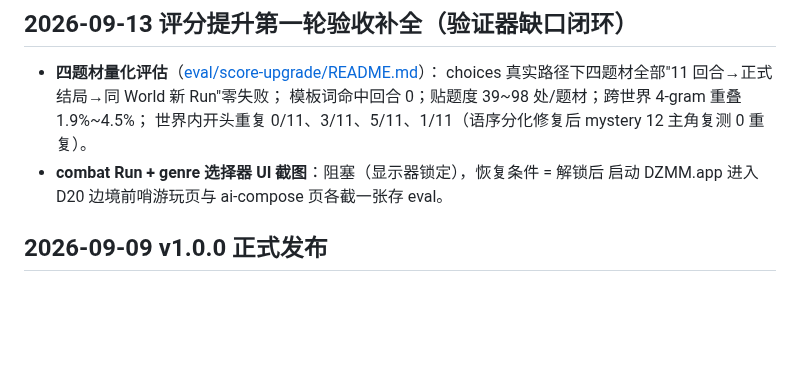
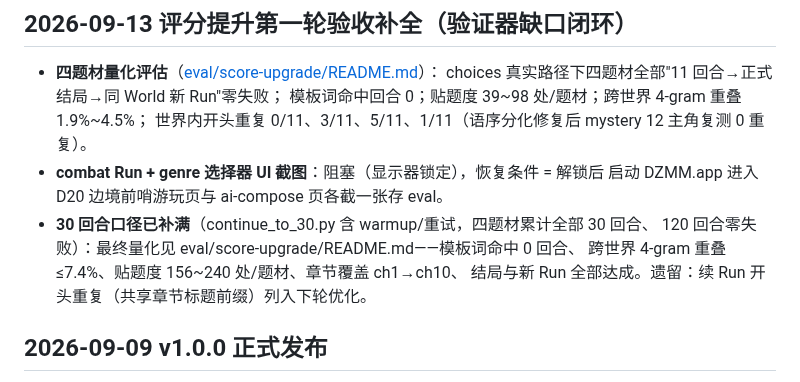
Before and after one commit to b31o8321/dzmm, a Markdown page: docs/ACTIVE_DELIVERY_INDEX.md, the part around the change. GitHub-like rendering; blank space fills up the shorter version.

Commit message:
docs: INDEX — 30-turn gap closed (120 turns zero failure across four genres)

```diff
--- a/docs/ACTIVE_DELIVERY_INDEX.md
+++ b/docs/ACTIVE_DELIVERY_INDEX.md
@@ -55,6 +55,10 @@ qwen3-14b 上下文修复后重测（外部依赖）；跨平台 8.0→8.5 需 W
   世界内开头重复 0/11、3/11、5/11、1/11（语序分化修复后 mystery 12 主角复测 0 重复）。
 - **combat Run + genre 选择器 UI 截图**：阻塞（显示器锁定），恢复条件 = 解锁后
   启动 DZMM.app 进入 D20 边境前哨游玩页与 ai-compose 页各截一张存 eval。
+- **30 回合口径已补满**（continue_to_30.py 含 warmup/重试，四题材累计全部 30 回合、
+  120 回合零失败）：最终量化见 eval/score-upgrade/README.md——模板词命中 0 回合、
+  跨世界 4-gram 重叠 ≤7.4%、贴题度 156~240 处/题材、章节覆盖 ch1→ch10、
+  结局与新 Run 全部达成。遗留：续 Run 开头重复（共享章节标题前缀）列入下轮优化。
 
 ## 2026-09-09 v1.0.0 正式发布
 
```
